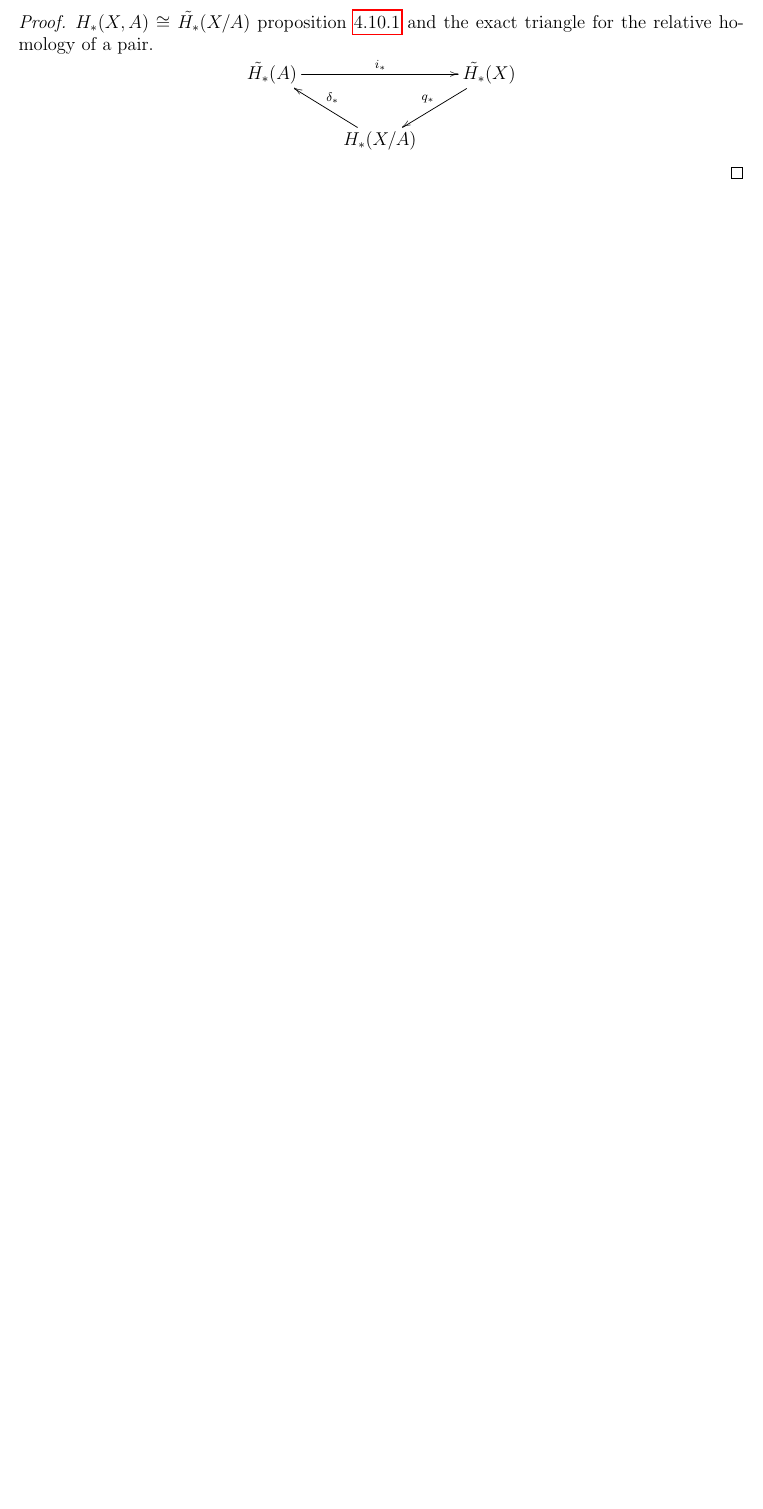
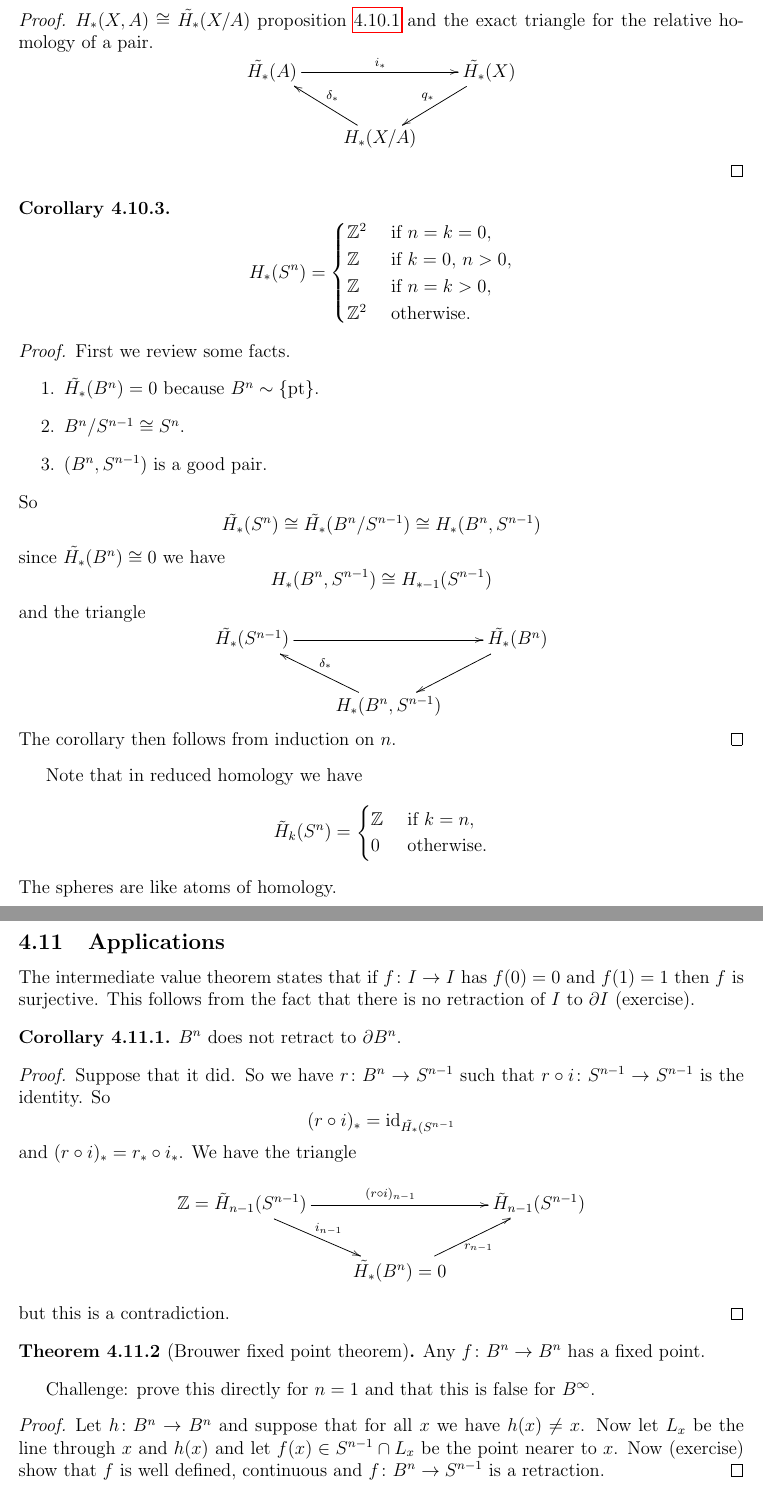
Before and after one commit to alexjbest/mjolnir, a LaTeX document (MA3H6/MA3H6.tex): part of page 22 of 22 before the commit and two parts of pages 23 and 24 of 25 after it, the two joined at a grey line, cut so that both start at the same text, the shorter picture padded with empty space. Compiled offline with pdfLaTeX.

Commit message:
many funs

```diff
--- a/MA3H6/MA3H6.tex
+++ b/MA3H6/MA3H6.tex
@@ -1255,3 +1273,81 @@ $\H(X,A) \cong \tilde\H(X/A)$ proposition \ref{pairiso} and the exact triangle f
 \]
 \end{proof}
 
+\begin{cor}
+\[
+\H(S^n) =\begin{cases}
+\ZZ^2 &\text{ if } n= k =0,\\
+\ZZ &\text{ if } k =0,\,n>0,\\
+\ZZ &\text{ if } n= k >0,\\
+\ZZ^2 &\text{ otherwise}.
+\end{cases}
+\]
+\end{cor}
+\begin{proof}
+First we review some facts.
+\begin{enumerate}
+\item
+$\tilde\H(B^n) = 0$ because $B^n \sim \{\text{pt}\}$.
+\item $B^n /S^{n-1} \cong S^n$.
+\item $(B^n, S^{n-1})$ is a good pair.
+\end{enumerate}
+So
+\[
+\tilde\H(S^n) \cong \tilde\H(B^n/S^{n-1}) \cong \H(B^n, S^{n-1})
+\]
+since $\tilde\H(B^n) \cong 0$ we have
+\[
+\H(B^n,S^{n-1}) \cong H_{*-1}(S^{n-1})
+\]
+and the triangle
+\[
+\xymatrix
+{
+ \tilde\H(S^{n-1}) \ar[rr]& &\tilde\H(B^n)\ar[dl] \\
+ &\H(B^n, S^{n-1}) \ar[ul]_{\delta_*}&
+}
+\]
+The corollary then follows from induction on $n$.
+\end{proof}
+
+Note that in reduced homology we have
+\[
+\tilde H_k(S^n) =\begin{cases}
+\ZZ &\text{ if } k=n,\\
+0 &\text{ otherwise}.
+\end{cases}
+\]
+The spheres are like atoms of homology.
+
+\subsection{Applications}
+The intermediate value theorem states that if $f\colon I \to I$ has $f(0) = 0$ and $f(1) = 1$ then $f$ is surjective.
+This follows from the fact that there is no retraction of $I$ to $\partial I$ (exercise).
+
+\begin{cor}
+$B^n$ does not retract to $\partial B^n$.
+\end{cor}
+\begin{proof}
+Suppose that it did.
+So we have $r\colon B^n \to S^{n-1}$ such that $r\circ i\colon S^{n-1} \to S^{n-1}$ is the identity.
+So \[(r\circ i)_* = \text{id}_{\tilde\H(S^{n-1}}\]
+and $(r\circ i)_* = r_* \circ i_*$.
+We have the triangle
+\[
+\xymatrix
+{
+ \ZZ=\tilde H_{n-1}(S^{n-1})\ar[dr]^{i_{n-1}} \ar[rr]^{(r\circ i)_{n-1}}& &\tilde H_{n-1}(S^{n-1}) \\
+ &\tilde\H(B^n)= 0 \ar[ur]_{r_{n-1}}&
+}
+\]
+but this is a contradiction.
+\end{proof}
+
+\begin{thm}[Brouwer fixed point theorem]
+Any $f\colon B^n \to B^n$ has a fixed point.
+\end{thm}
+Challenge: prove this directly for $n=1$ and that this is false for $B^\infty$.
+\begin{proof}
+Let $h\colon B^n \to B^n$ and suppose that for all $x$ we have $h(x) \ne x$.
+Now let $L_x$ be the line through $x$ and $h(x)$ and let $f(x) \in S^{n-1} \cap L_x$ be the point nearer to $x$.
+Now (exercise) show that $f$ is well defined, continuous and $f\colon B^n \to S^{n-1}$ is a retraction.
+\end{proof}
```
Also changed, not shown: MA3H6/MA3H6.pdf, MA3H6/MA3H6.tex (86 more changed lines).
